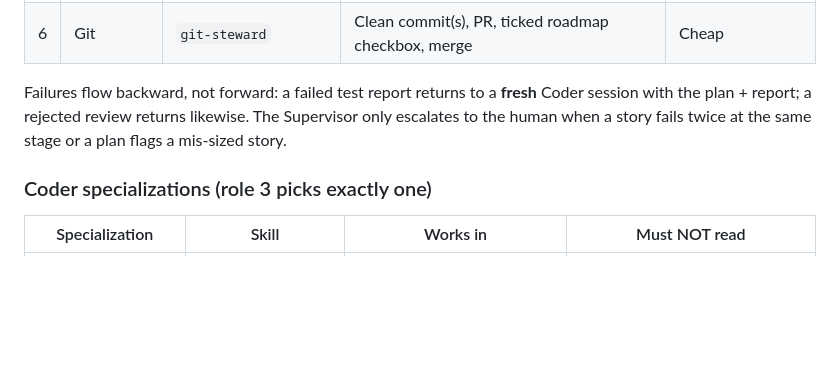
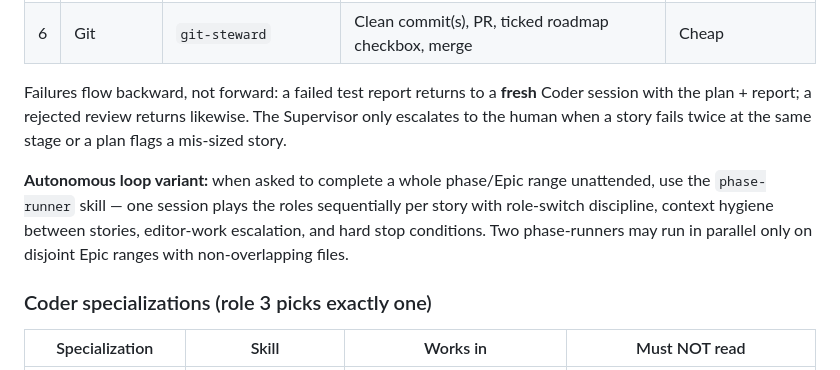
Before and after one commit to agentchieflou/play-sports, a Markdown page: GEMINI.md, the part around the change. GitHub-like rendering; blank space fills up the shorter version.

Commit message:
Add phase-runner skill for autonomous pipeline loops
Wraps the six-role pipeline in a single-session loop over a phase's
remaining stories: role-switch discipline, context hygiene between
stories, editor-work escalation instead of stalls, hard stop
conditions, and a mandatory phase report. GEMINI.md documents it as
the sanctioned loop variant.

Co-Authored-By: Claude Sonnet 5 <noreply@anthropic.com>

```diff
--- a/GEMINI.md
+++ b/GEMINI.md
@@ -53,6 +53,11 @@ Failures flow backward, not forward: a failed test report returns to a **fresh**
 with the plan + report; a rejected review returns likewise. The Supervisor only escalates to the
 human when a story fails twice at the same stage or a plan flags a mis-sized story.
 
+**Autonomous loop variant:** when asked to complete a whole phase/Epic range unattended, use the
+`phase-runner` skill — one session plays the roles sequentially per story with role-switch
+discipline, context hygiene between stories, editor-work escalation, and hard stop conditions.
+Two phase-runners may run in parallel only on disjoint Epic ranges with non-overlapping files.
+
 ### Coder specializations (role 3 picks exactly one)
 
 | Specialization | Skill | Works in | Must NOT read |
```
Also changed, not shown: 1 other file.
